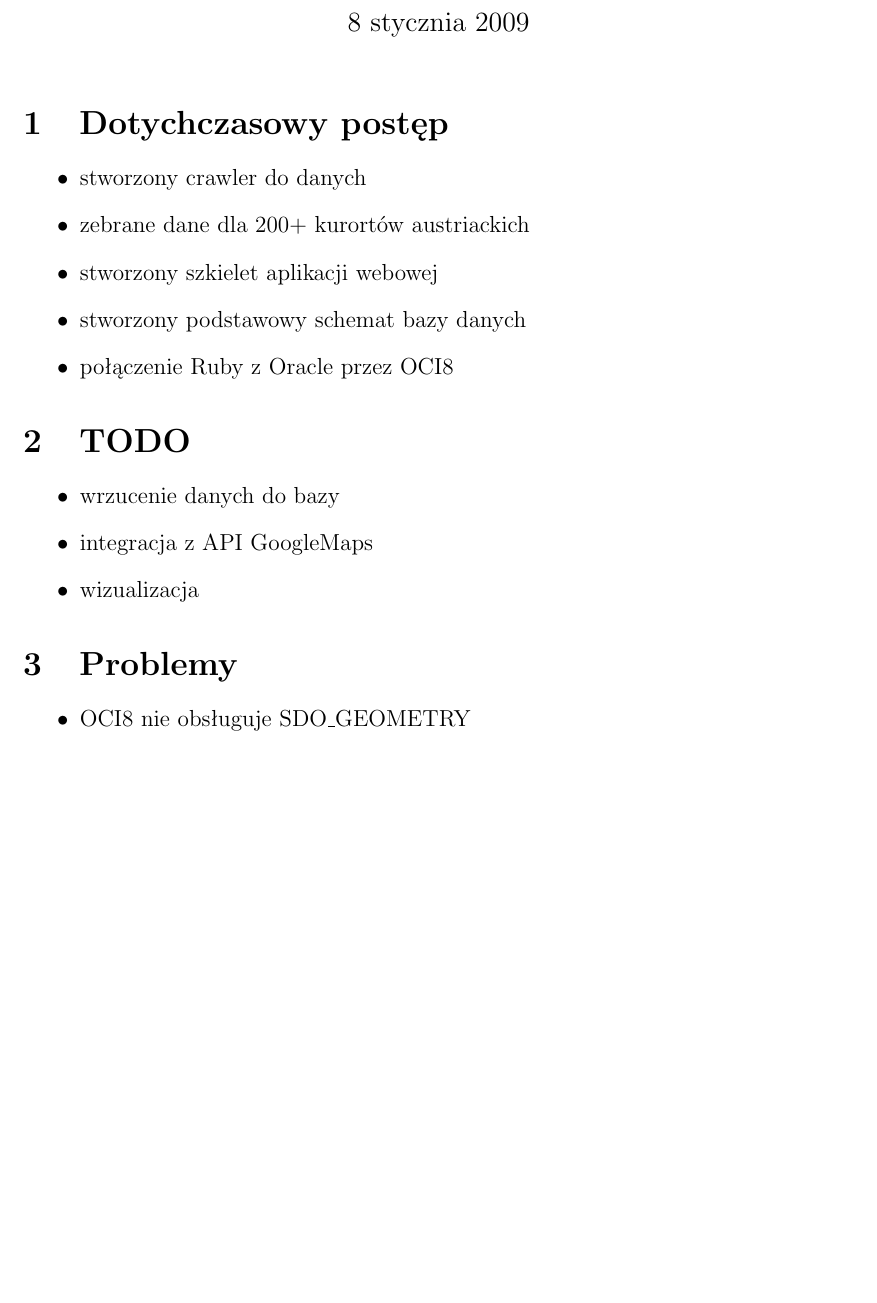
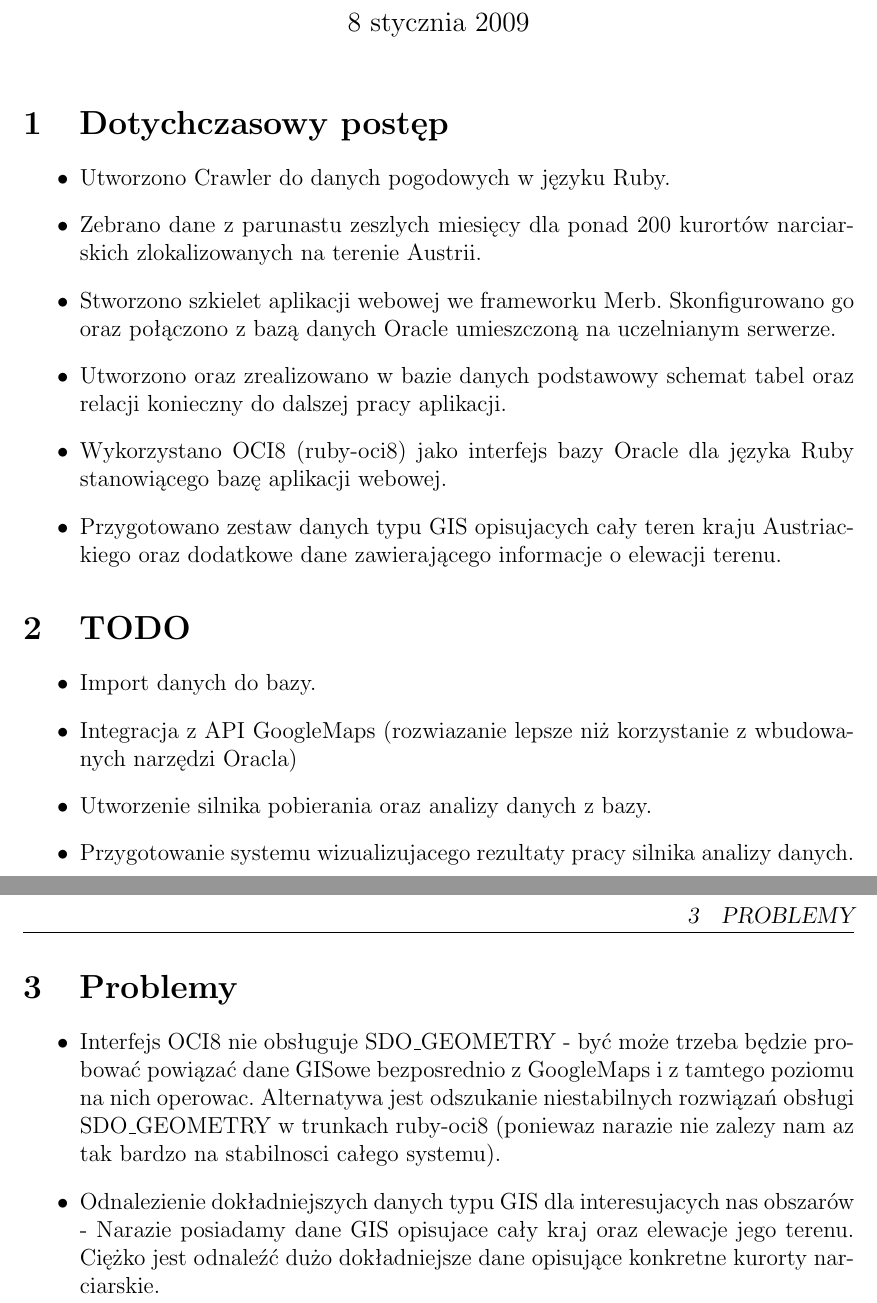
Before and after one commit to michalbugno/projekt-oszbd, a LaTeX document (harmonogram.tex): part of the page before the commit and two parts of pages 1 and 2 of 2 after it, the two joined at a grey line, cut so that both start at the same text, the shorter picture padded with empty space. Compiled offline with pdfLaTeX.

Commit message:
Tidied the document up a bit, added new problem definitions

```diff
--- a/harmonogram.tex
+++ b/harmonogram.tex
@@ -30,23 +30,30 @@
 
 \section{Dotychczasowy postęp}
 \begin{itemize}
-\item stworzony crawler do danych
-\item zebrane dane dla 200+ kurortów austriackich
-\item stworzony szkielet aplikacji webowej
-\item stworzony podstawowy schemat bazy danych
-\item połączenie Ruby z Oracle przez OCI8
+\item Utworzono Crawler do danych pogodowych w języku Ruby.
+\item Zebrano dane z parunastu zeszlych miesięcy dla ponad 200 kurortów narciarskich zlokalizowanych na terenie Austrii.
+\item Stworzono szkielet aplikacji webowej we frameworku Merb.
+Skonfigurowano go oraz połączono z bazą danych Oracle umieszczoną na uczelnianym serwerze.
+\item Utworzono oraz zrealizowano w bazie danych podstawowy schemat tabel oraz relacji konieczny do dalszej pracy aplikacji.
+\item Wykorzystano OCI8 (ruby-oci8) jako interfejs bazy Oracle dla języka Ruby stanowiącego bazę aplikacji webowej.
+\item Przygotowano zestaw danych typu GIS opisujacych cały teren kraju Austriackiego oraz dodatkowe dane zawierającego informacje o elewacji terenu.
 \end{itemize}
 
 \section{TODO}
 \begin{itemize}
-\item wrzucenie danych do bazy
-\item integracja z API GoogleMaps
-\item wizualizacja
+\item Import danych do bazy.
+\item Integracja z API GoogleMaps (rozwiazanie lepsze niż korzystanie z wbudowanych narzędzi Oracla)
+\item Utworzenie silnika pobierania oraz analizy danych z bazy.
+\item Przygotowanie systemu wizualizujacego rezultaty pracy silnika analizy danych.
 \end{itemize}
 
 \section{Problemy}
 \begin{itemize}
-\item OCI8 nie obsługuje SDO\_GEOMETRY
+\item Interfejs OCI8 nie obsługuje SDO\_GEOMETRY -
+być może trzeba będzie probować powiązać dane GISowe bezposrednio z GoogleMaps i z tamtego poziomu na nich operowac.
+Alternatywa jest odszukanie niestabilnych rozwiązań obsługi SDO\_GEOMETRY w trunkach ruby-oci8 (poniewaz narazie nie zalezy nam az tak bardzo na stabilnosci całego systemu).
+\item Odnalezienie dokładniejszych danych typu GIS dla interesujacych nas obszarów -
+Narazie posiadamy dane GIS opisujace cały kraj oraz elewacje jego terenu. Ciężko jest odnaleźć dużo dokładniejsze dane opisujące konkretne kurorty narciarskie.
 \end{itemize}
 
 \end{document}
```
Also changed, not shown: Makefile.
